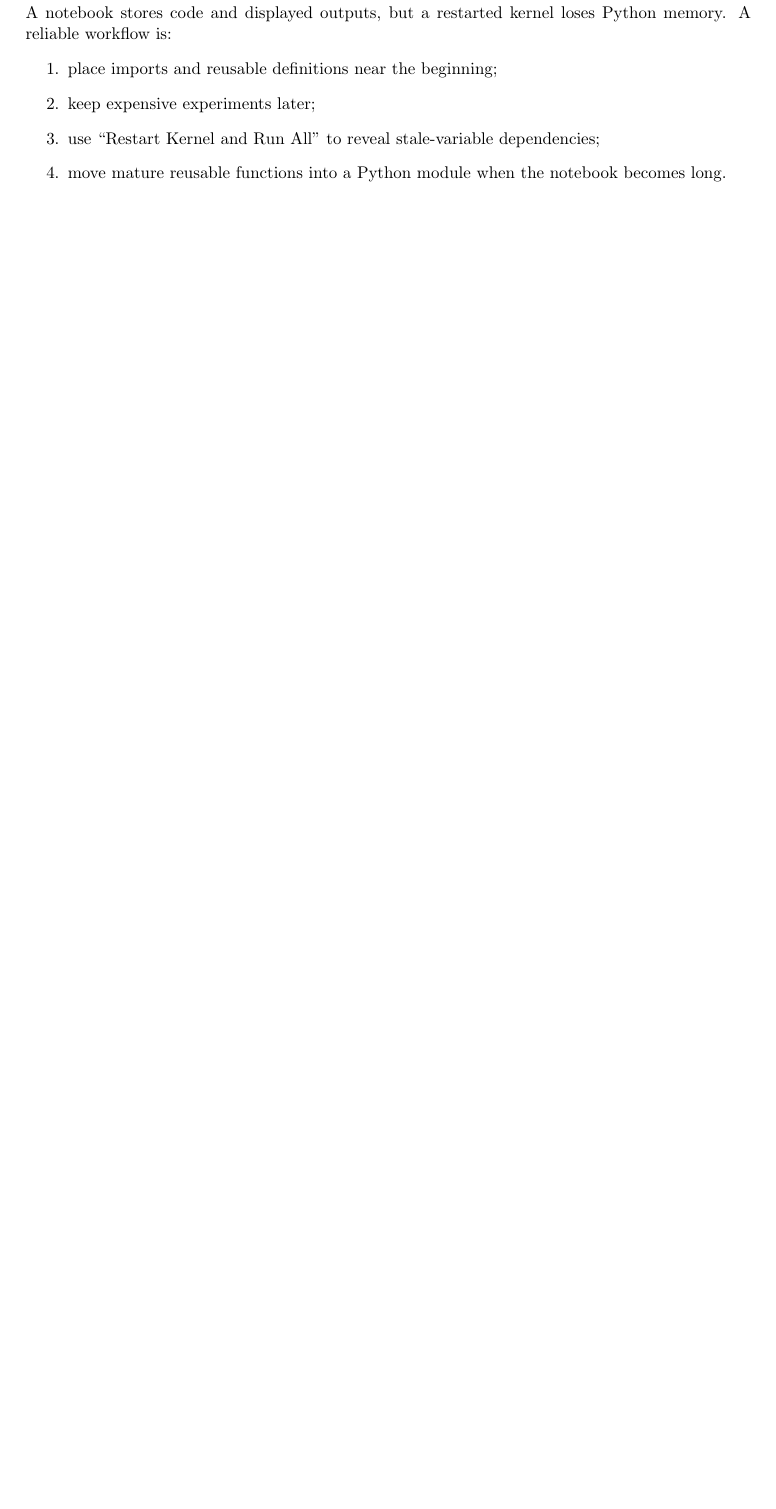
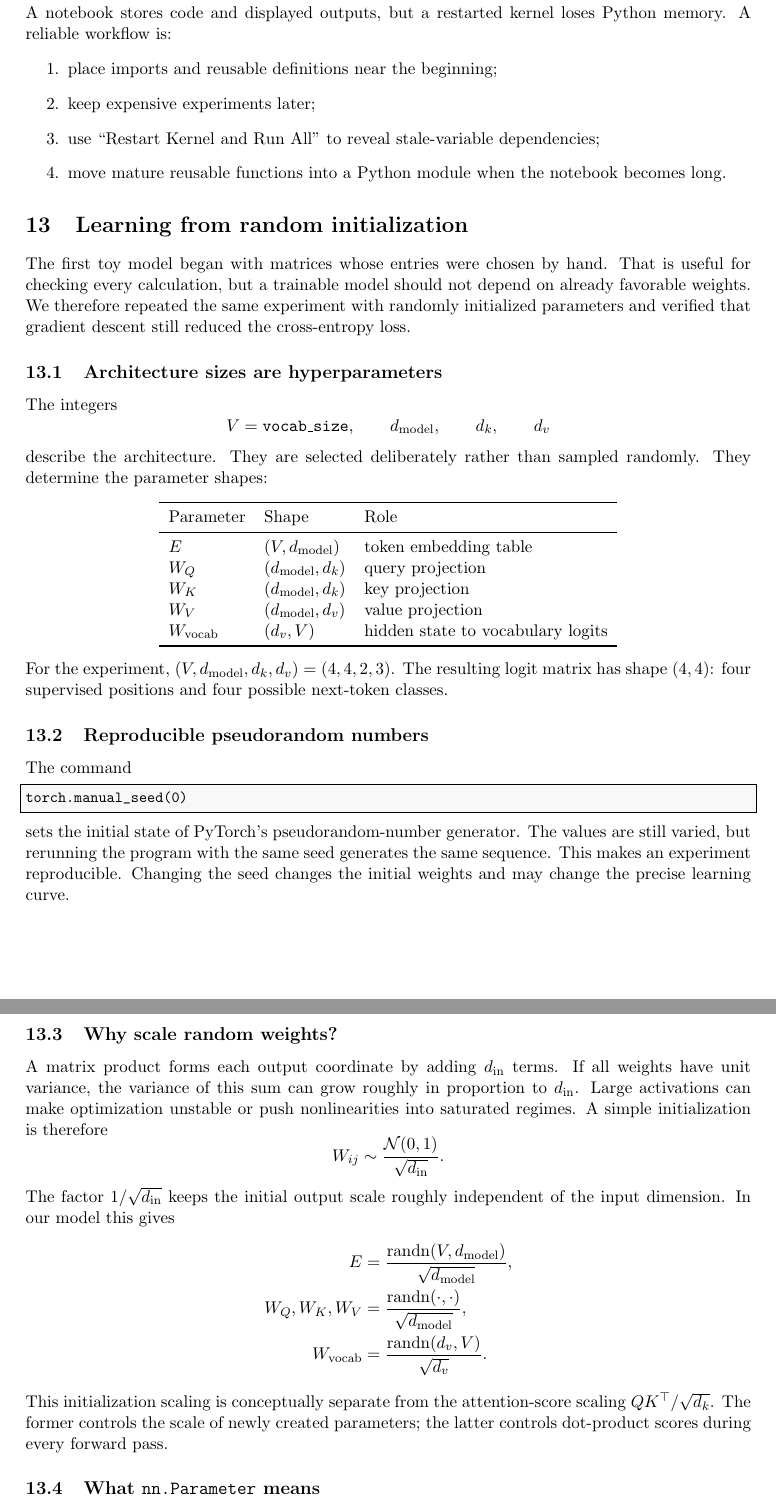
Before and after one commit to Atatahuri/Consciousness-Project, a LaTeX document (Week 05/PyTorch_Autograd_and_nnModule_Study_Notes.tex): part of page 8 of 8 before the commit and two parts of pages 9 and 10 of 12 after it, the two joined at a grey line, cut so that both start at the same text, the shorter picture padded with empty space. Compiled offline with pdfLaTeX.

Commit message:
Train attention from random initialization

```diff
--- a/Week 05/PyTorch_Autograd_and_nnModule_Study_Notes.tex
+++ b/Week 05/PyTorch_Autograd_and_nnModule_Study_Notes.tex
@@ -395,3 +395,64 @@ A notebook stores code and displayed outputs, but a restarted kernel loses Pytho
 \item move mature reusable functions into a Python module when the notebook becomes long.
 \end{enumerate}
 
+\section{Learning from random initialization}
+
+The first toy model began with matrices whose entries were chosen by hand. That is useful for checking every
+calculation, but a trainable model should not depend on already favorable weights. We therefore repeated the
+same experiment with randomly initialized parameters and verified that gradient descent still reduced the
+cross-entropy loss.
+
+\subsection{Architecture sizes are hyperparameters}
+
+The integers
+\[
+  V=\texttt{vocab\_size},\qquad d_{\rm model},\qquad d_k,\qquad d_v
+\]
+describe the architecture. They are selected deliberately rather than sampled randomly. They determine the
+parameter shapes:
+\begin{center}
+\begin{tabular}{lll}
+\toprule
+Parameter & Shape & Role\\
+\midrule
+$E$ & $(V,d_{\rm model})$ & token embedding table\\
+$W_Q$ & $(d_{\rm model},d_k)$ & query projection\\
+$W_K$ & $(d_{\rm model},d_k)$ & key projection\\
+$W_V$ & $(d_{\rm model},d_v)$ & value projection\\
+$W_{\rm vocab}$ & $(d_v,V)$ & hidden state to vocabulary logits\\
+\bottomrule
+\end{tabular}
+\end{center}
+For the experiment, $(V,d_{\rm model},d_k,d_v)=(4,4,2,3)$. The resulting logit matrix has shape $(4,4)$:
+four supervised positions and four possible next-token classes.
+
+\subsection{Reproducible pseudorandom numbers}
+
+The command
+\begin{lstlisting}
+torch.manual_seed(0)
+\end{lstlisting}
+sets the initial state of PyTorch's pseudorandom-number generator. The values are still varied, but rerunning
+the program with the same seed generates the same sequence. This makes an experiment reproducible. Changing
+the seed changes the initial weights and may change the precise learning curve.
+
+\subsection{Why scale random weights?}
+
+A matrix product forms each output coordinate by adding $d_{\rm in}$ terms. If all weights have unit variance,
+the variance of this sum can grow roughly in proportion to $d_{\rm in}$. Large activations can make optimization
+unstable or push nonlinearities into saturated regimes. A simple initialization is therefore
+\[
+  W_{ij}\sim\frac{\mathcal N(0,1)}{\sqrt{d_{\rm in}}}.
+\]
+The factor $1/\sqrt{d_{\rm in}}$ keeps the initial output scale roughly independent of the input dimension.
+In our model this gives
+\begin{align*}
+ E&=\frac{\operatorname{randn}(V,d_{\rm model})}{\sqrt{d_{\rm model}}},\\
+ W_Q,W_K,W_V&=\frac{\operatorname{randn}(\cdot,\cdot)}{\sqrt{d_{\rm model}}},\\
+ W_{\rm vocab}&=\frac{\operatorname{randn}(d_v,V)}{\sqrt{d_v}}.
+\end{align*}
+This initialization scaling is conceptually separate from the attention-score scaling
+$QK^\top/\sqrt{d_k}$. The former controls the scale of newly created parameters; the latter controls dot-product
+scores during every forward pass.
+
+\subsection{What \texttt{nn.Parameter} means}
@@ -397,0 +492 @@ A notebook stores code and displayed outputs, but a restarted kernel loses Pytho
+        self.W_Q = nn.Parameter(
```
Also changed, not shown: Week 05/PyTorch_Autograd_and_nnModule_Study_Notes.tex (71 more changed lines), 1 other file.
